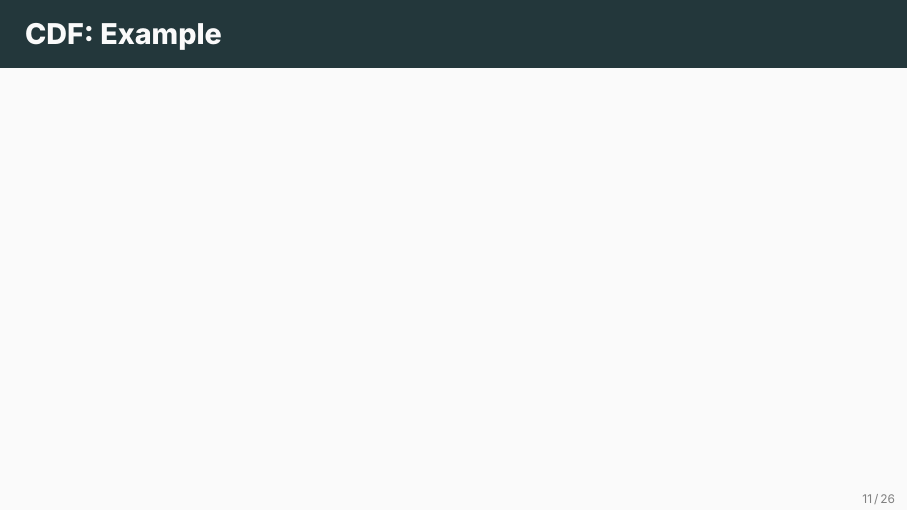
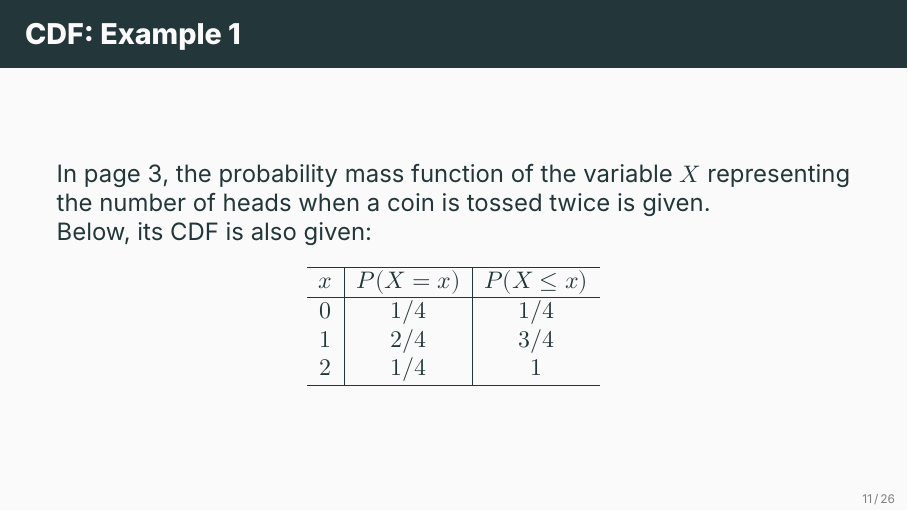
Before and after one commit to ami-null/intro-stats, LaTeX slides (05_random-variable-and-prob-dist/05_random-variable-and-prob-dist.tex): page 15 of 34. Compiled offline with XeLaTeX; a missing font is replaced by an installed copy or a similar font.

Commit message:
added cdf example 1

```diff
--- a/05_random-variable-and-prob-dist/05_random-variable-and-prob-dist.tex
+++ b/05_random-variable-and-prob-dist/05_random-variable-and-prob-dist.tex
@@ -182,8 +182,22 @@
 	\end{frame}
 
 
-	\begin{frame}{CDF: Example}
+	\begin{frame}{CDF: Example 1}
+		In page \ref{cointosstable}, the probability mass function of the variable $X$ representing the number of heads when a coin is tossed twice is given.
 
+		Below, its CDF is also given:
+
+		\begin{center}
+				\begin{tabular}{c|c|c}
+					\hline
+					$x$ & $P(X = x)$ & $P(X \le x)$\\
+					\hline
+					$0$ & $1/4$ & $1/4$\\
+					$1$ & $2/4$ & $3/4$\\
+					$2$ & $1/4$ & $1$\\
+					\hline
+				\end{tabular}
+			\end{center}
 	\end{frame}
 
 
```
Also changed, not shown: 05_random-variable-and-prob-dist/05_random-variable-and-prob-dist.pdf.
